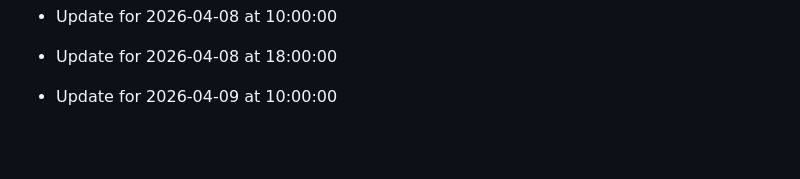
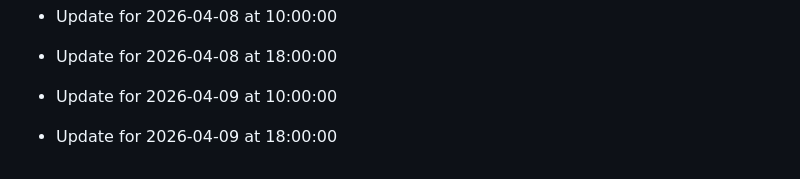
Before and after one commit to SanthoshcharyT/Digital-Permission-Management-System, a Markdown page: README.md, the part around the change. Rendered like a GitHub page; blank space fills up the shorter version.

Commit message:
Apr 9 evening

```diff
--- a/README.md
+++ b/README.md
@@ -284,3 +284,5 @@ Digital Permission Management System is a full-stack web app built with Node.js,
 - Update for 2026-04-08 at 18:00:00
 
 - Update for 2026-04-09 at 10:00:00
+
+- Update for 2026-04-09 at 18:00:00
```
